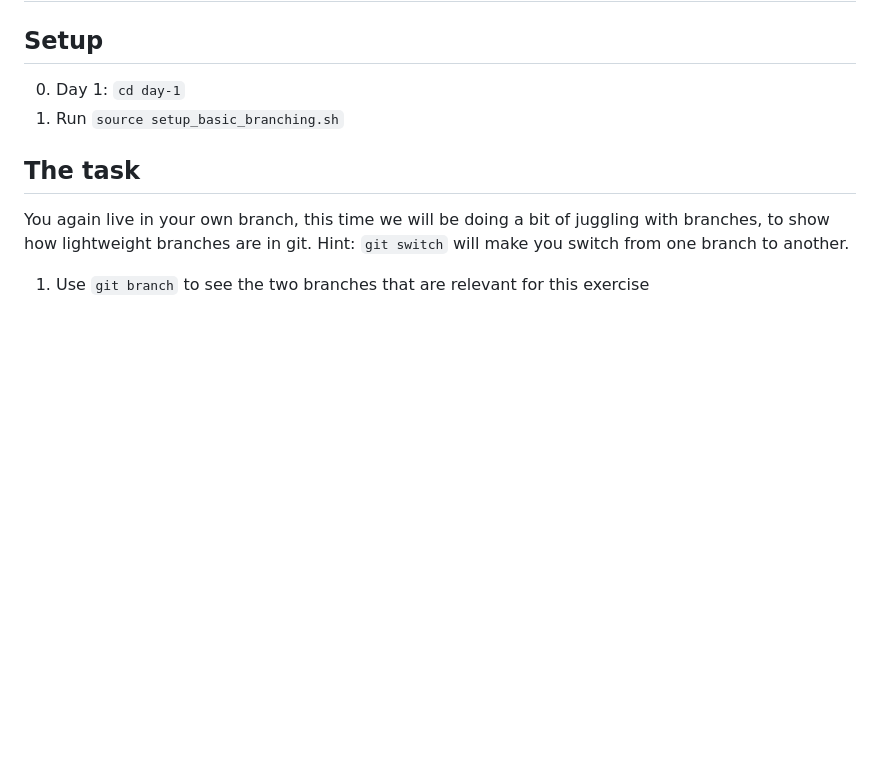
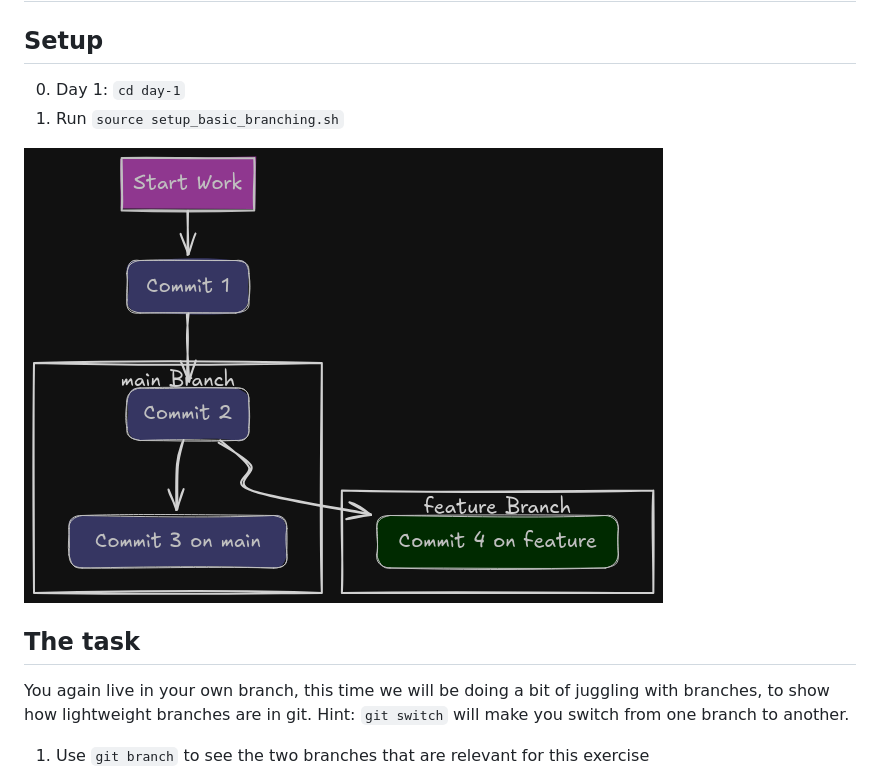
Before and after one commit to steve3535/gitlab-university, a Markdown page: day-1/4-basic-branching.md, the part around the change. Drawn GitHub-style; pictures changed too: day-1/images/git_basic_branching.png (added); blank space fills up the shorter version.

```diff
--- a/day-1/4-basic-branching.md
+++ b/day-1/4-basic-branching.md
@@ -3,6 +3,8 @@
 ## Setup
 0. Day 1: `cd day-1`
 1. Run `source setup_basic_branching.sh`
+
+![basic branching](./images/git_basic_branching.png)
 
 ## The task
 
```
Also changed, not shown: day-1/images/git_basics-areas.excalidraw.png (deleted).
